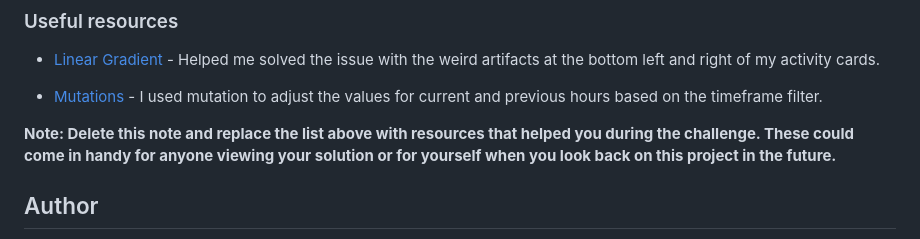
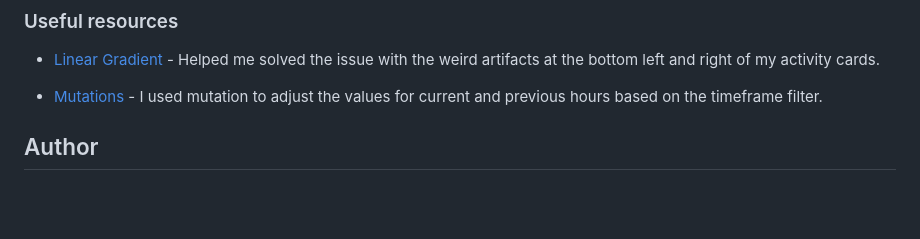
Before and after one commit to AJ-Tan/10.-Frontend-Mentor---Time-Tracking-Record-HTML-SASS-JS-, a Markdown page: README.md, the part around the change. Drawn GitHub-style; blank space fills up the shorter version.

Commit message:
Update: clean up some texts

```diff
--- a/README.md
+++ b/README.md
@@ -133,8 +133,6 @@ export class TimeTracking {
 
 -  [Mutations](https://medium.com/@fknussel/arrays-objects-and-mutations-6b23348b54aa) - I used mutation to adjust the values for current and previous hours based on the timeframe filter.
 
-**Note: Delete this note and replace the list above with resources that helped you during the challenge. These could come in handy for anyone viewing your solution or for yourself when you look back on this project in the future.**
-
 ## Author
 
 -  GitHub - [AJ-Tan](https://github.com/AJ-Tan)
```
